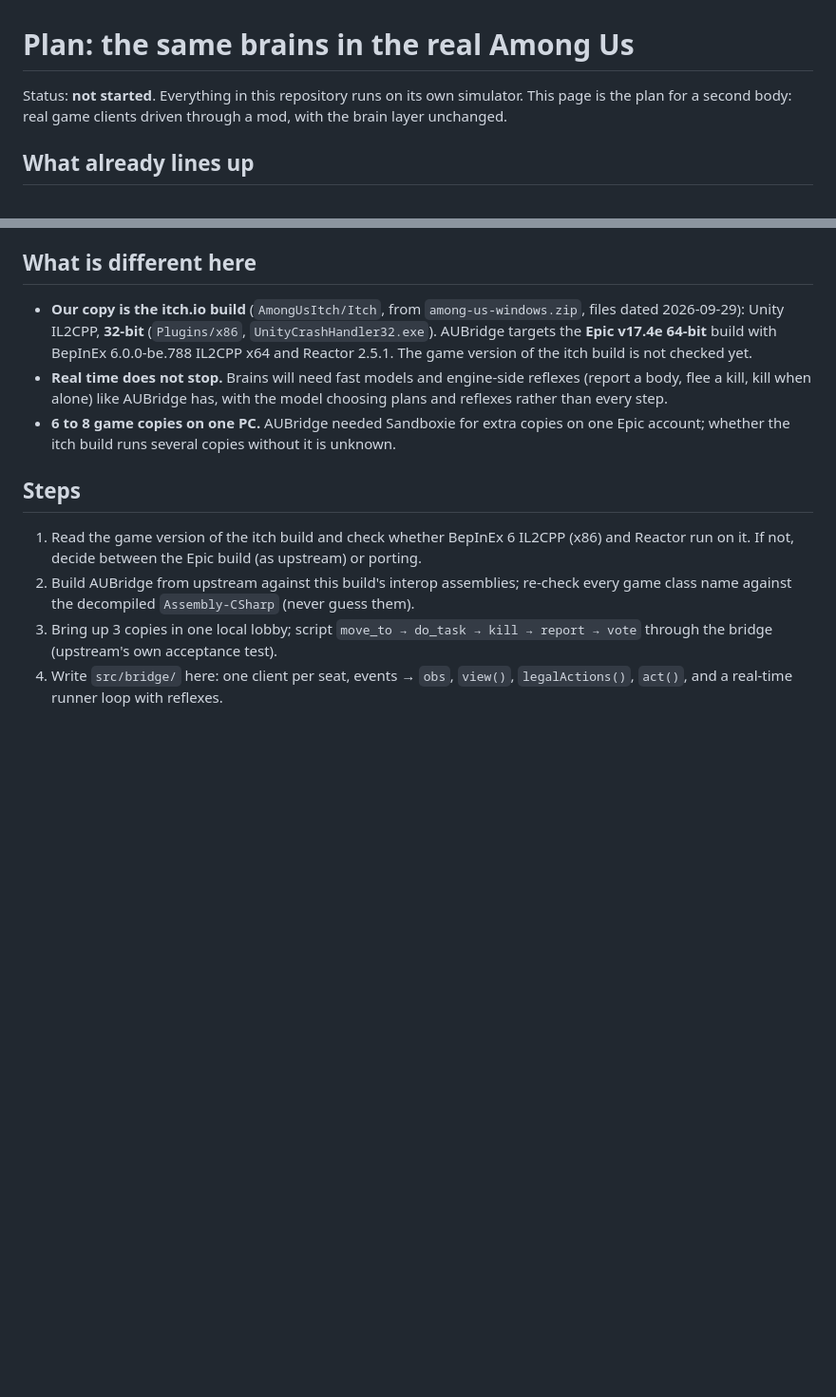
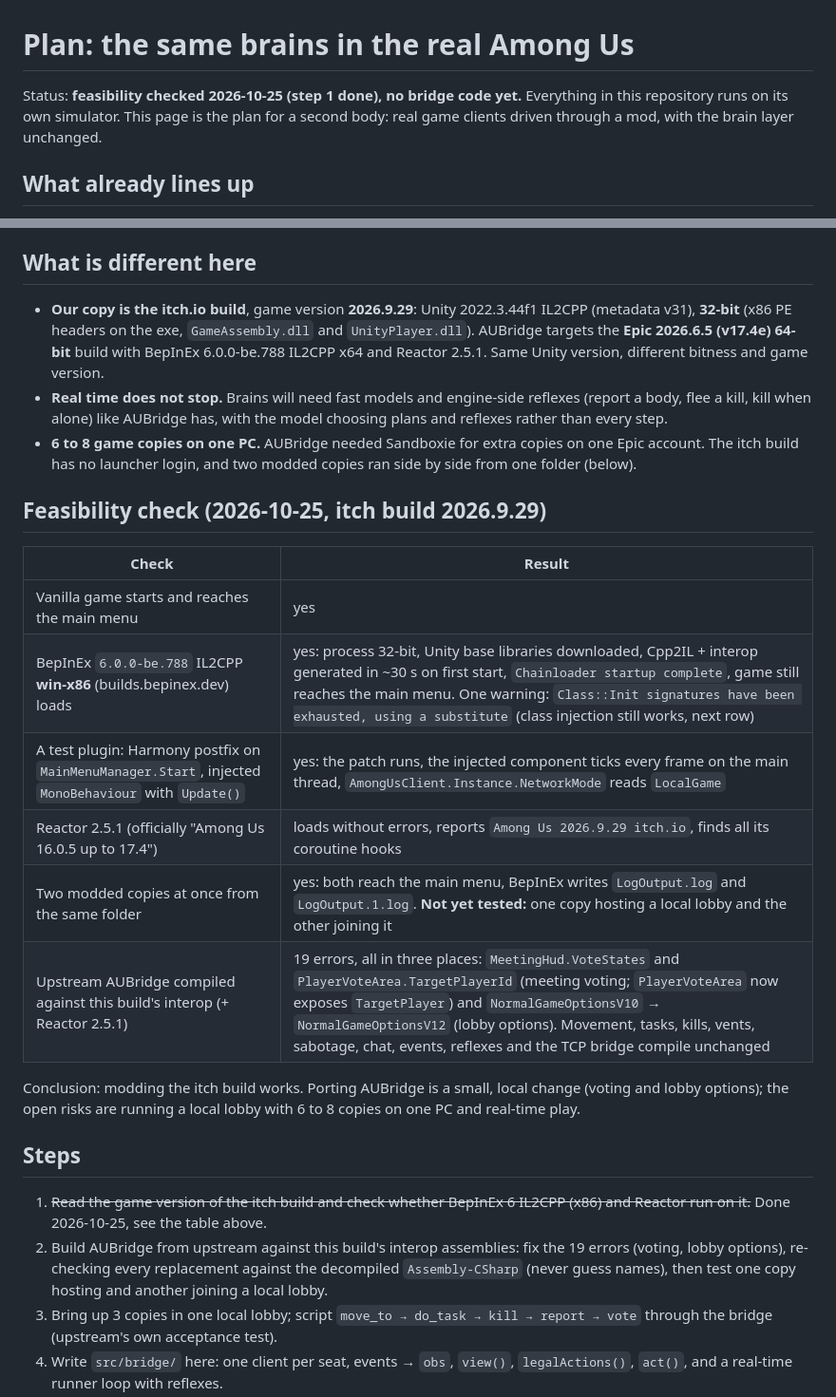
Before and after one commit to duckxy166/duckxy-among-ai, a Markdown page: docs/REAL_GAME.md, 2 parts joined by grey strips. Shown at 95% size. GitHub-like rendering; blank space fills up the shorter version.

Commit message:
REAL_GAME: feasibility results on the itch build 2026.9.29
BepInEx be.788 IL2CPP x86, a Harmony patch, an injected MonoBehaviour and
Reactor 2.5.1 all work; two modded copies run at once; upstream AUBridge
compiles with 19 errors, all in meeting voting and lobby options.

Co-Authored-By: Claude Opus 5.5 <noreply@anthropic.com>

```diff
--- a/docs/REAL_GAME.md
+++ b/docs/REAL_GAME.md
@@ -1,7 +1,8 @@
 # Plan: the same brains in the real Among Us
 
-Status: **not started**. Everything in this repository runs on its own simulator. This page is the plan
-for a second body: real game clients driven through a mod, with the brain layer unchanged.
+Status: **feasibility checked 2026-10-25 (step 1 done), no bridge code yet.** Everything in this
+repository runs on its own simulator. This page is the plan for a second body: real game clients driven
+through a mod, with the brain layer unchanged.
 
 ## What already lines up
 
@@ -32,22 +33,37 @@ So a bridge adapter only has to turn those events into `obs` lines and expose `v
 
 ## What is different here
 
-- **Our copy is the itch.io build** (`AmongUsItch/Itch`, from `among-us-windows.zip`, files dated
-  2026-09-29): Unity IL2CPP, **32-bit** (`Plugins/x86`, `UnityCrashHandler32.exe`). AUBridge targets the
-  **Epic v17.4e 64-bit** build with BepInEx 6.0.0-be.788 IL2CPP x64 and Reactor 2.5.1. The game version
-  of the itch build is not checked yet.
+- **Our copy is the itch.io build**, game version **2026.9.29**: Unity 2022.3.44f1 IL2CPP (metadata
+  v31), **32-bit** (x86 PE headers on the exe, `GameAssembly.dll` and `UnityPlayer.dll`). AUBridge
+  targets the **Epic 2026.6.5 (v17.4e) 64-bit** build with BepInEx 6.0.0-be.788 IL2CPP x64 and
+  Reactor 2.5.1. Same Unity version, different bitness and game version.
 - **Real time does not stop.** Brains will need fast models and engine-side reflexes (report a body,
   flee a kill, kill when alone) like AUBridge has, with the model choosing plans and reflexes rather
   than every step.
-- **6 to 8 game copies on one PC.** AUBridge needed Sandboxie for extra copies on one Epic account;
-  whether the itch build runs several copies without it is unknown.
+- **6 to 8 game copies on one PC.** AUBridge needed Sandboxie for extra copies on one Epic account.
+  The itch build has no launcher login, and two modded copies ran side by side from one folder (below).
+
+## Feasibility check (2026-10-25, itch build 2026.9.29)
+
+| Check | Result |
+|---|---|
+| Vanilla game starts and reaches the main menu | yes |
+| BepInEx `6.0.0-be.788` IL2CPP **win-x86** (builds.bepinex.dev) loads | yes: process 32-bit, Unity base libraries downloaded, Cpp2IL + interop generated in ~30 s on first start, `Chainloader startup complete`, game still reaches the main menu. One warning: `Class::Init signatures have been exhausted, using a substitute` (class injection still works, next row) |
+| A test plugin: Harmony postfix on `MainMenuManager.Start`, injected `MonoBehaviour` with `Update()` | yes: the patch runs, the injected component ticks every frame on the main thread, `AmongUsClient.Instance.NetworkMode` reads `LocalGame` |
+| Reactor 2.5.1 (officially "Among Us 16.0.5 up to 17.4") | loads without errors, reports `Among Us 2026.9.29 itch.io`, finds all its coroutine hooks |
+| Two modded copies at once from the same folder | yes: both reach the main menu, BepInEx writes `LogOutput.log` and `LogOutput.1.log`. **Not yet tested:** one copy hosting a local lobby and the other joining it |
+| Upstream AUBridge compiled against this build's interop (+ Reactor 2.5.1) | 19 errors, all in three places: `MeetingHud.VoteStates` and `PlayerVoteArea.TargetPlayerId` (meeting voting; `PlayerVoteArea` now exposes `TargetPlayer`) and `NormalGameOptionsV10` → `NormalGameOptionsV12` (lobby options). Movement, tasks, kills, vents, sabotage, chat, events, reflexes and the TCP bridge compile unchanged |
+
+Conclusion: modding the itch build works. Porting AUBridge is a small, local change (voting and lobby
+options); the open risks are running a local lobby with 6 to 8 copies on one PC and real-time play.
 
 ## Steps
 
-1. Read the game version of the itch build and check whether BepInEx 6 IL2CPP (x86) and Reactor run on
-   it. If not, decide between the Epic build (as upstream) or porting.
-2. Build AUBridge from upstream against this build's interop assemblies; re-check every game class name
-   against the decompiled `Assembly-CSharp` (never guess them).
+1. ~~Read the game version of the itch build and check whether BepInEx 6 IL2CPP (x86) and Reactor run
+   on it.~~ Done 2026-10-25, see the table above.
+2. Build AUBridge from upstream against this build's interop assemblies: fix the 19 errors (voting,
+   lobby options), re-checking every replacement against the decompiled `Assembly-CSharp` (never guess
+   names), then test one copy hosting and another joining a local lobby.
 3. Bring up 3 copies in one local lobby; script `move_to → do_task → kill → report → vote` through the
    bridge (upstream's own acceptance test).
 4. Write `src/bridge/` here: one client per seat, events → `obs`, `view()`, `legalActions()`, `act()`,
```
